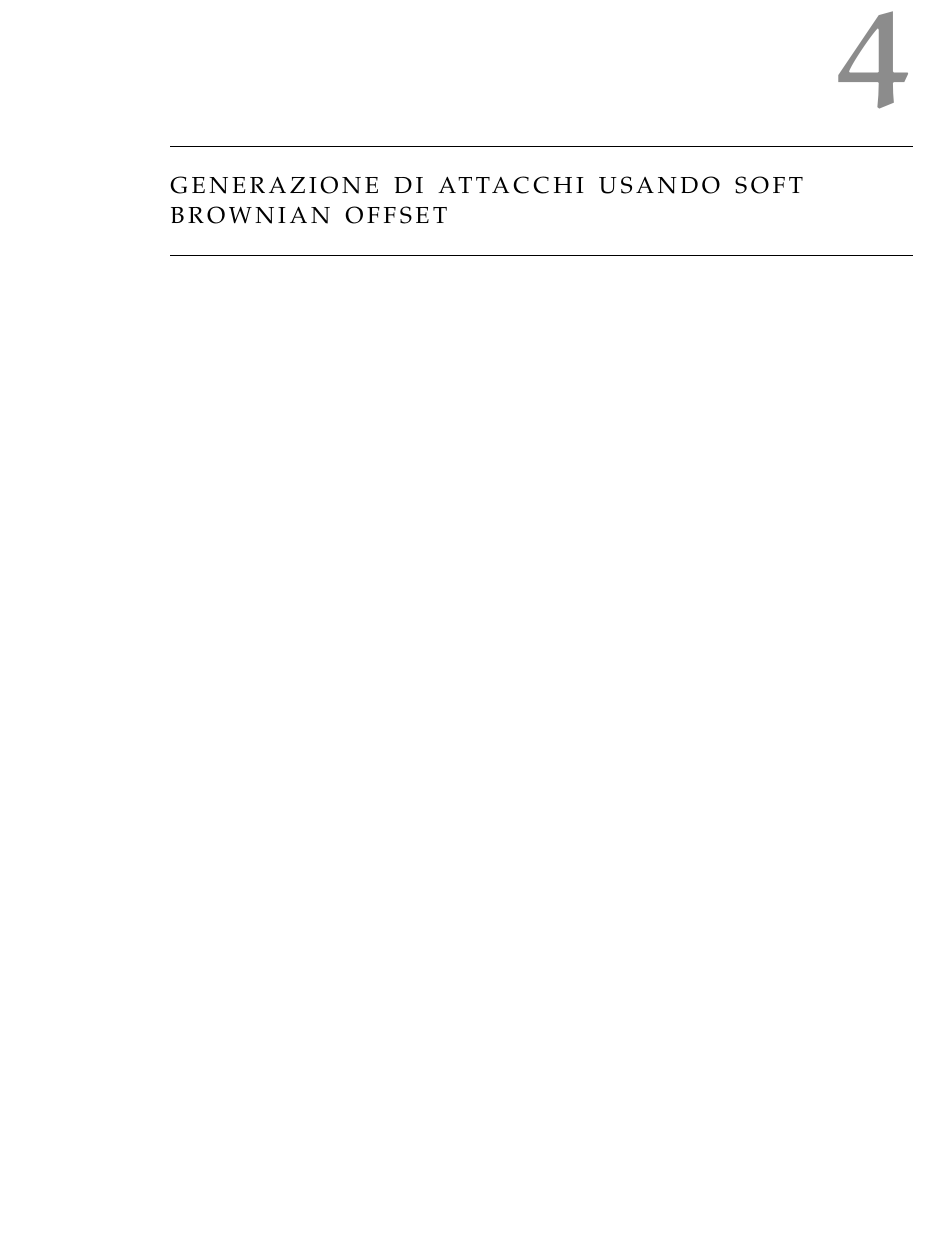
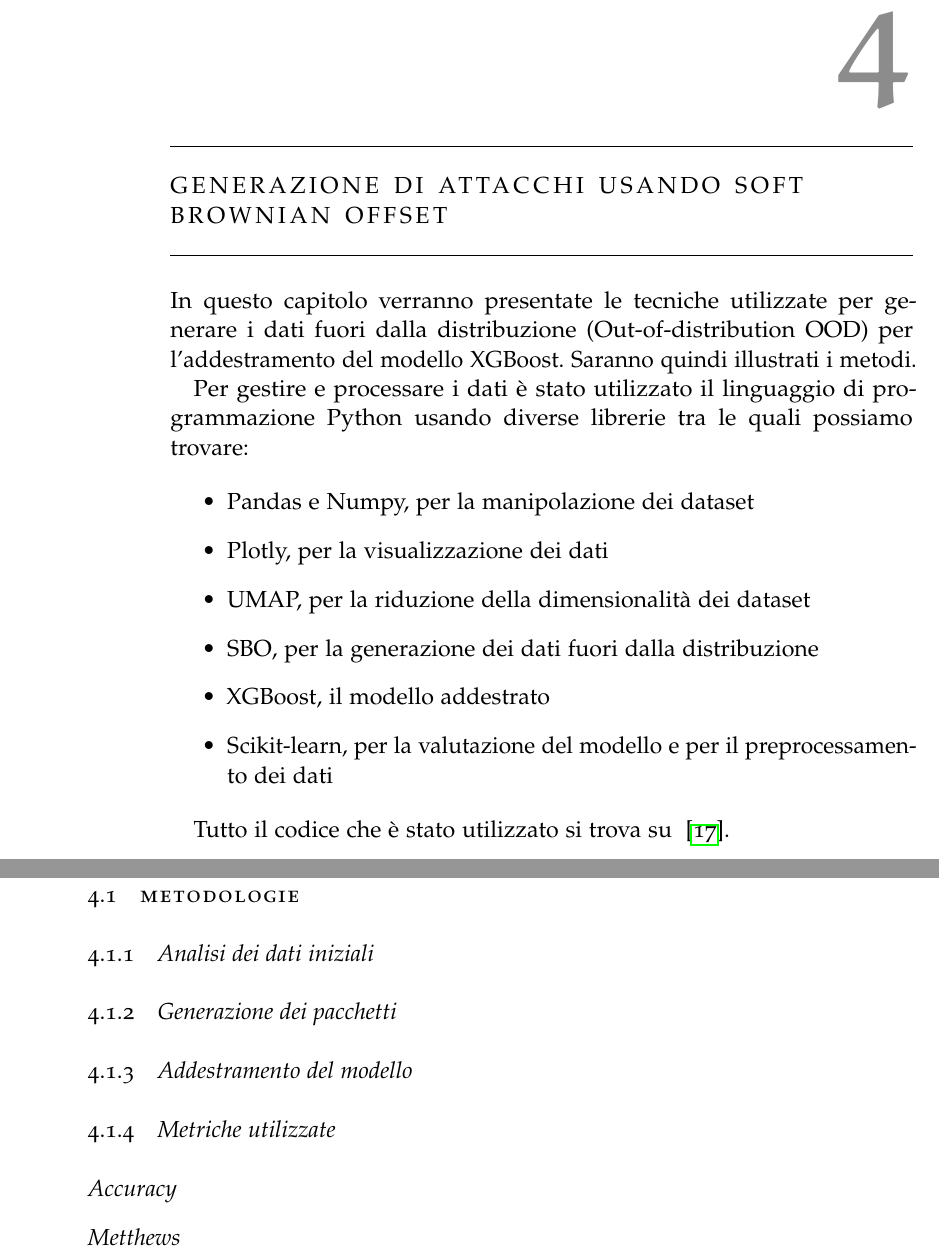
Before and after one commit to guglielmobartelloni/tesi-laurea-triennale, a LaTeX thesis (thesis.tex, which reads Chapters/generazione_di_attacchi_usando_sbo.tex): part of page 21 of 28 before the commit and two parts of pages 21 and 22 of 29 after it, the two joined at a grey line, cut so that both start at the same text, the shorter picture padded with empty space. Compiled offline with pdfLaTeX; a missing font is replaced by an installed copy or a similar font.

Commit message:
Aggiunti nuovi capitoli

```diff
--- a/Chapters/generazione_di_attacchi_usando_sbo.tex
+++ b/Chapters/generazione_di_attacchi_usando_sbo.tex
@@ -1 +1,34 @@
 \chapter{Generazione di attacchi usando Soft Brownian Offset}
+
+In questo capitolo verranno presentate le tecniche utilizzate per generare i dati fuori dalla distribuzione (Out-of-distribution OOD) per l'addestramento del modello XGBoost. Saranno quindi illustrati i metodi.
+
+% Parleremo inizalmente del processo di preparazione ed analisi dei dati, di come è stato utilizzato Soft Brownian Offset ed infine verranno illustrati i metodi di calcolo dell'accuratezza del modello
+
+Per gestire e processare i dati è stato utilizzato il linguaggio di programmazione Python usando diverse librerie tra le quali possiamo trovare:
+
+\begin{itemize}
+    \item Pandas e Numpy, per la manipolazione dei dataset
+    \item Plotly, per la visualizzazione dei dati
+    \item UMAP, per la riduzione della dimensionalità dei dataset
+    \item SBO, per la generazione dei dati fuori dalla distribuzione
+    \item XGBoost, il modello addestrato
+    \item Scikit-learn, per la valutazione del modello e per il preprocessamento dei dati
+\end{itemize}
+
+Tutto il codice che è stato utilizzato si trova su ~\cite{github}.
+
+
+\section{Metodologie}
+
+
+\subsection{Analisi dei dati iniziali}
+
+\subsection{Generazione dei pacchetti}
+
+\subsection{Addestramento del modello}
+
+\subsection{Metriche utilizzate}
+
+\subsubsection{Accuracy}
+
+\subsubsection{Metthews}
```
Also changed, not shown: biblio.bib (+10 -0 lines), thesis.pdf.
